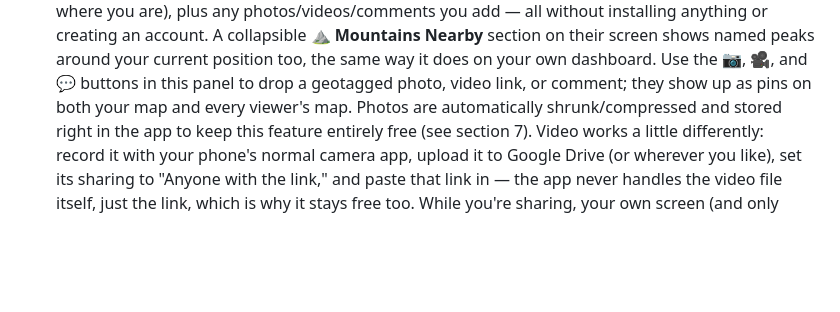
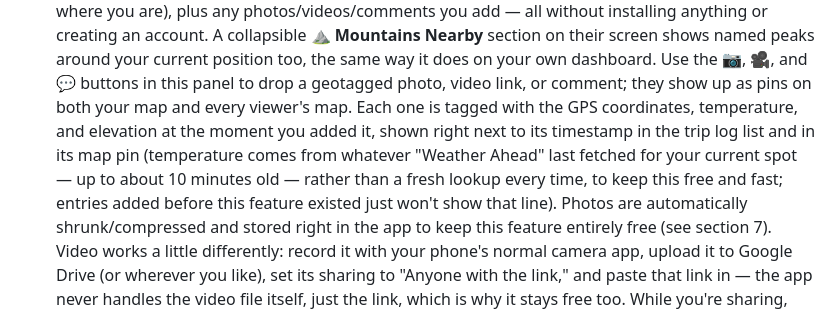
Before and after one commit to bjxyoung-githb/RoadTripNav, a Markdown page: README.md, the part around the change. Drawn GitHub-style; blank space fills up the shorter version.

Commit message:
current gps coordinates, temp and elevation added to shared pics, comments and videos

```diff
--- a/README.md
+++ b/README.md
@@ -170,7 +170,13 @@ avoids that.
   their screen shows named peaks around your current position too, the
   same way it does on your own dashboard. Use the 📷, 🎥, and 💬 buttons in this panel to drop
   a geotagged photo, video link, or comment; they show up as pins on both
-  your map and every viewer's map. Photos are automatically
+  your map and every viewer's map. Each one is tagged with the GPS
+  coordinates, temperature, and elevation at the moment you added it,
+  shown right next to its timestamp in the trip log list and in its map pin
+  (temperature comes from whatever "Weather Ahead" last fetched for your
+  current spot — up to about 10 minutes old — rather than a fresh lookup
+  every time, to keep this free and fast; entries added before this feature
+  existed just won't show that line). Photos are automatically
   shrunk/compressed and stored right in the app to keep this feature
   entirely free (see section 7). Video works a little differently: record
   it with your phone's normal camera app, upload it to Google Drive (or
```
